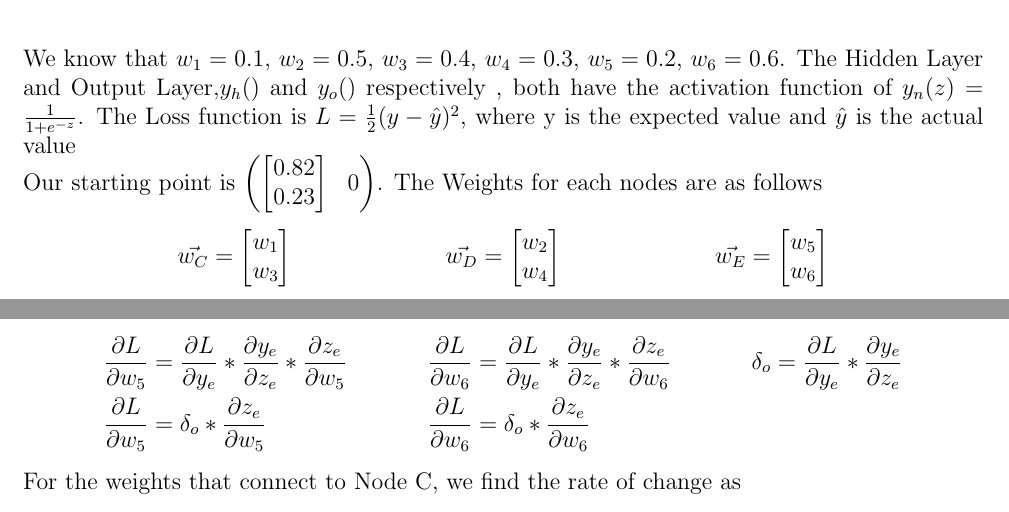
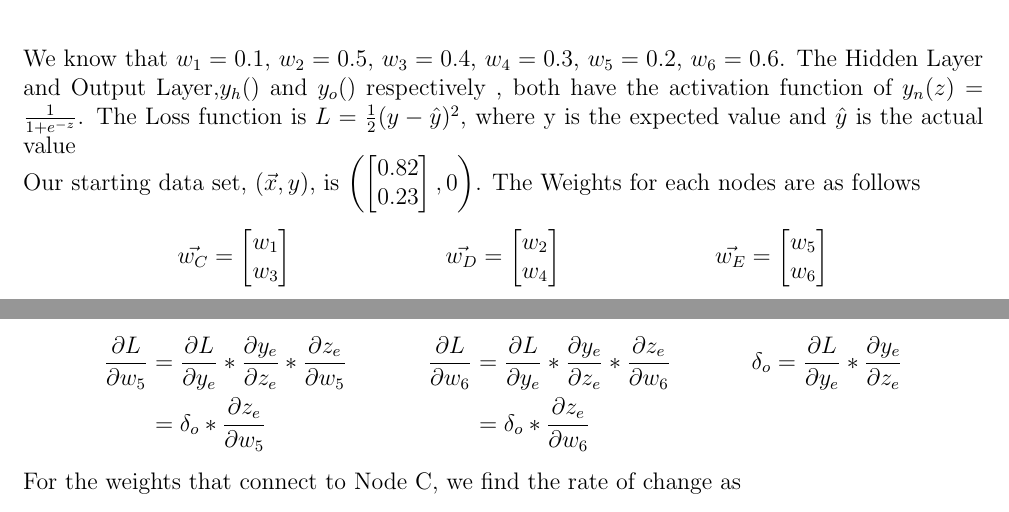
Before and after one commit to JoseCarlosMunoz12/Deep-Learning-Algorithms, a LaTeX problem sheet (HW2/HW_2.tex): two parts of pages 1 and 2 of 4, joined at a grey line, cut so that both start at the same text. Compiled offline with pdfLaTeX.

Commit message:
updatd on H32

```diff
--- a/HW2/HW_2.tex
+++ b/HW2/HW_2.tex
@@ -89,7 +89,7 @@ The Neural Network is as follows.
 \end{tikzpicture}
 \end{center}
 We know that $w_1 = 0.1$, $w_2 = 0.5$, $w_3 = 0.4$, $w_4 = 0.3$, $w_5 = 0.2$, $w_6 = 0.6$. The Hidden Layer and Output Layer,$y_h()$ and $y_o()$ respectively , both have the activation function of $y_n(z) = \frac{1}{1 + e^{-z}}$. The Loss function is $L = \frac{1}{2} (y - \hat{y})^{2}$, where y is the expected value and $\hat{y}$ is the actual value\\
-Our starting point is $\begin{pmatrix} \begin{bmatrix} 0.82 \\ 0.23 \end{bmatrix}  & 0 \end{pmatrix}$.
+Our starting data set, $\left( \vec{x} , y \right)$, is $\left( \begin{bmatrix} 0.82 \\ 0.23 \end{bmatrix} , 0 \right)$.
 The Weights for each nodes are as follows
 \begin{align*}
 \vec{w_C} &= \begin{bmatrix} w_1 \\ w_3 \end{bmatrix} &
@@ -133,8 +133,8 @@ For Back propagation, the outer layer weights will derived as
 \frac{\partial L}{\partial w_5} &=\frac{\partial L}{\partial y_e} * \frac{\partial y_e}{\partial z_e} * \frac{\partial z_e}{\partial w_5} &
 \frac{\partial L}{\partial w_6} &=\frac{\partial L}{\partial y_e} * \frac{\partial y_e}{\partial z_e} * \frac{\partial z_e}{\partial w_6} &
 \delta_o &= \frac{\partial L}{\partial y_e} * \frac{\partial y_e}{\partial z_e}\\
-\frac{\partial L}{\partial w_5} &= \delta_o * \frac{\partial z_e}{\partial w_5} &
-\frac{\partial L}{\partial w_6} &= \delta_o * \frac{\partial z_e}{\partial w_6} &
+&= \delta_o * \frac{\partial z_e}{\partial w_5} &
+&= \delta_o * \frac{\partial z_e}{\partial w_6} &
 \end{align*}
  For the weights that connect to Node C, we find the rate of change as
 \begin{align*}
```
Also changed, not shown: HW2/HW_2.pdf, 1 other file.
